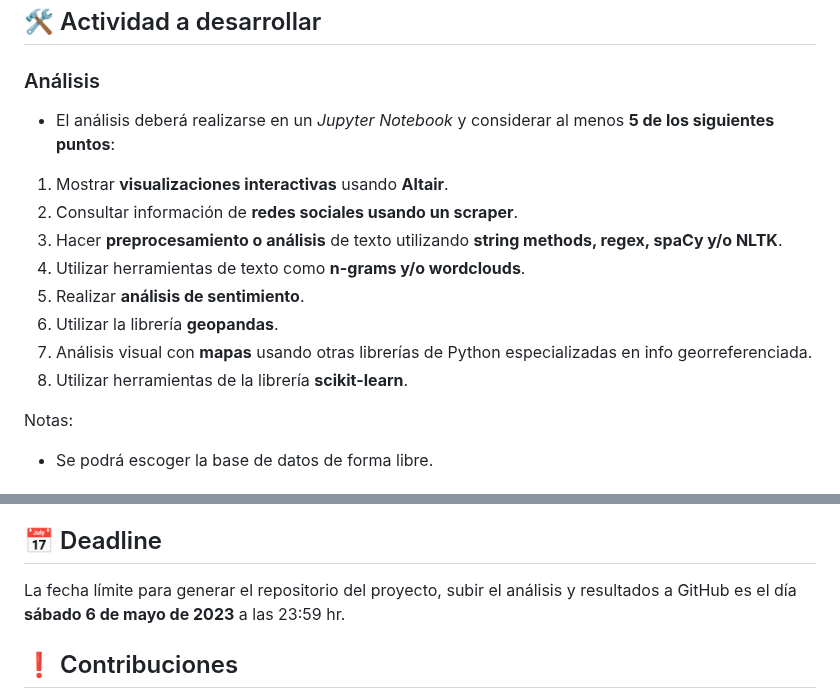
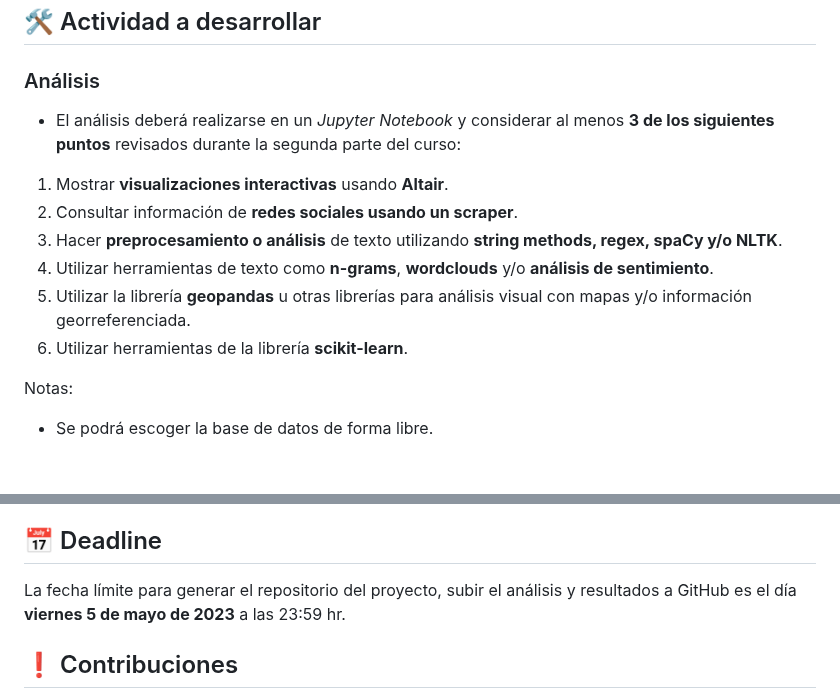
Before and after one commit to vcuspinera/UDG_MCD_Project_Dev_I, a Markdown page: proyectos/final/README.md, 2 parts joined by grey strips. GitHub-like rendering.

Commit message:
Actualziar readme file principal y proyecto final

```diff
--- a/proyectos/final/README.md
+++ b/proyectos/final/README.md
@@ -19,16 +19,14 @@ En la siguiente tabla los equipos deberán de añadir el link del repositorio qu
 ## 🛠 Actividad a desarrollar
 
 ### Análisis
-- El análisis deberá realizarse en un *Jupyter Notebook* y considerar al menos **5 de los siguientes puntos**:
+- El análisis deberá realizarse en un *Jupyter Notebook* y considerar al menos **3 de los siguientes puntos** revisados durante la segunda parte del curso:
 
 1. Mostrar **visualizaciones interactivas** usando **Altair**.
 2. Consultar información de **redes sociales usando un scraper**.
 3. Hacer **preprocesamiento o análisis** de texto utilizando **string methods, regex, spaCy y/o NLTK**.
-4. Utilizar herramientas de texto como **n-grams y/o wordclouds**.
-5. Realizar **análisis de sentimiento**.
-6. Utilizar la librería **geopandas**.
-7. Análisis visual con **mapas** usando otras librerías de Python especializadas en info georreferenciada.
-8. Utilizar herramientas de la librería **scikit-learn**.
+4. Utilizar herramientas de texto como **n-grams**, **wordclouds** y/o **análisis de sentimiento**.
+5. Utilizar la librería **geopandas** u otras librerías para análisis visual con mapas y/o información georreferenciada.
+6. Utilizar herramientas de la librería **scikit-learn**.
 
 Notas:
   - Se podrá escoger la base de datos de forma libre.
@@ -71,7 +69,7 @@ Su proyecto lo deberán compartir a través algún canal de difusión como Linke
 
 
 ## 📅 Deadline
-La fecha límite para generar el repositorio del proyecto, subir el análisis y resultados a GitHub es el día **sábado 6 de mayo de 2023** a las 23:59 hr.
+La fecha límite para generar el repositorio del proyecto, subir el análisis y resultados a GitHub es el día **viernes 5 de mayo de 2023** a las 23:59 hr.
 
 
 ## ❗️ Contribuciones
```
Also changed, not shown: README.md (+6 -6 lines).
